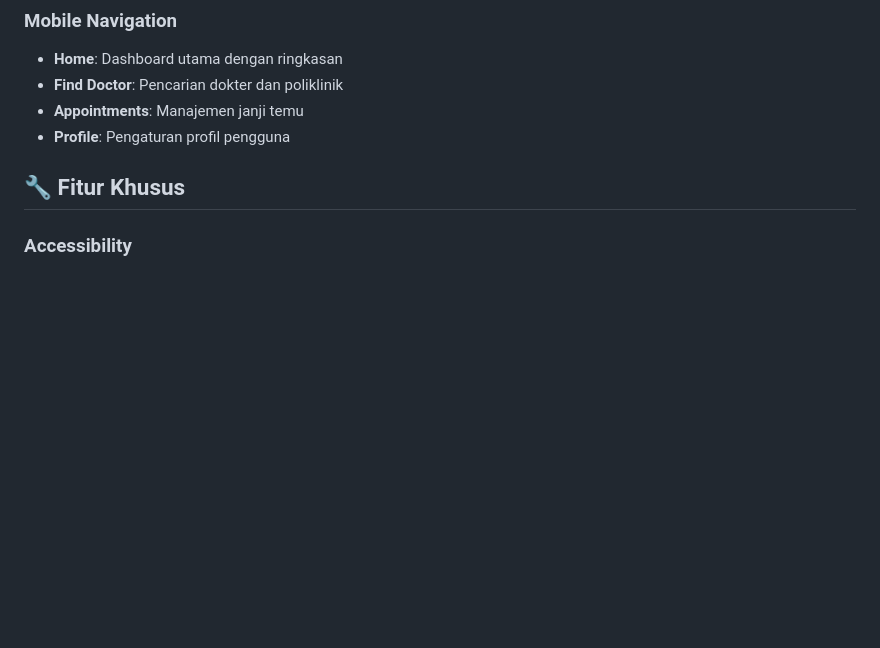
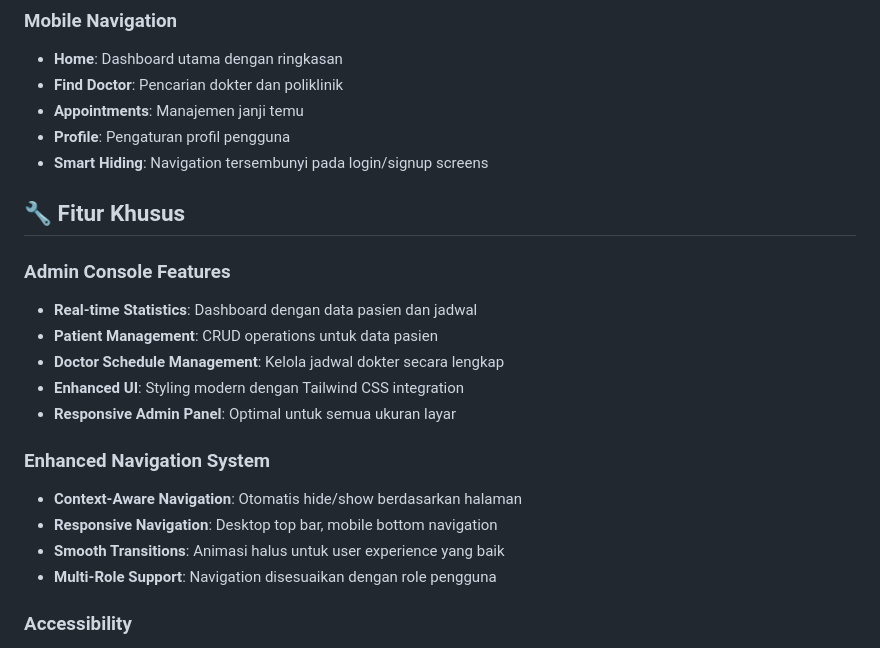
Before and after one commit to RistoKuy/web_rsu_delima, a Markdown page: README.md, the part around one of its changes. GitHub-like rendering; blank space fills up the shorter version.

```diff
--- a/README.md
+++ b/README.md
@@ -143,8 +171,22 @@ Aplikasi ini compatible dengan:
 - **Find Doctor**: Pencarian dokter dan poliklinik
 - **Appointments**: Manajemen janji temu
 - **Profile**: Pengaturan profil pengguna
+- **Smart Hiding**: Navigation tersembunyi pada login/signup screens
 
 ## 🔧 Fitur Khusus
+
+### Admin Console Features
+- **Real-time Statistics**: Dashboard dengan data pasien dan jadwal
+- **Patient Management**: CRUD operations untuk data pasien
+- **Doctor Schedule Management**: Kelola jadwal dokter secara lengkap
+- **Enhanced UI**: Styling modern dengan Tailwind CSS integration
+- **Responsive Admin Panel**: Optimal untuk semua ukuran layar
+
+### Enhanced Navigation System
+- **Context-Aware Navigation**: Otomatis hide/show berdasarkan halaman
+- **Responsive Navigation**: Desktop top bar, mobile bottom navigation
+- **Smooth Transitions**: Animasi halus untuk user experience yang baik
+- **Multi-Role Support**: Navigation disesuaikan dengan role pengguna
 
 ### Accessibility
 - Keyboard navigation support
```
Also changed, not shown: other parts of README.md (+45 -17 lines).
